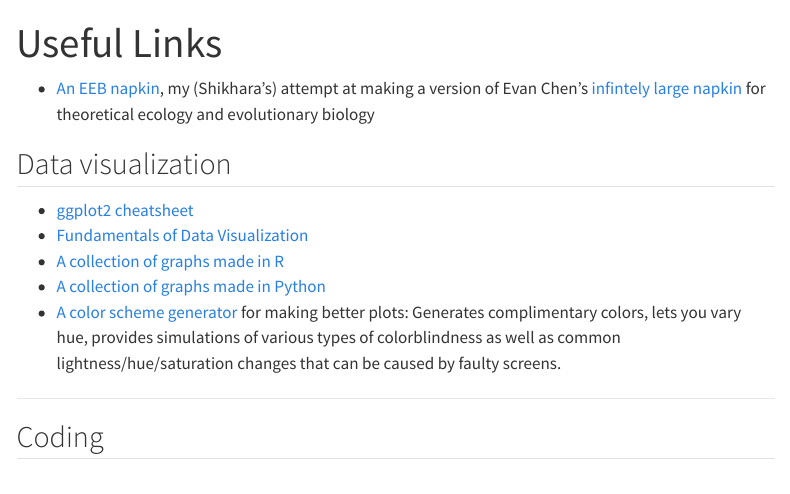
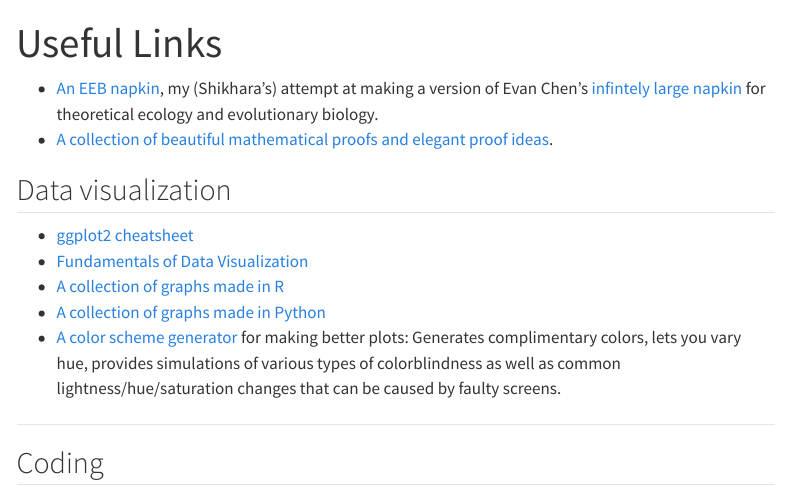
Before and after one commit to gauravathreya/lab-wiki, a Quarto document (links.qmd): the page in a window 1100 px wide, from its top. Rendered offline with R 4.5, knitr and Pandoc in place of Quarto, with nearby package versions; menus at the side of the page are left out.

Commit message:
Add basic proofs document

```diff
--- a/_quarto.yml
+++ b/_quarto.yml
@@ -16,6 +16,8 @@ website:
         contents:
         - section: "General math"
           contents:
+            - text: "Clever proofs and useful proof ideas"
+              href: assets/pdf/useful_proof_ideas.pdf
             - text: "Nonlinear dynamics"
               href: technical/math_notebooks/NLD.ipynb
         - section: "Evolutionary game theory examples"
--- a/links.qmd
+++ b/links.qmd
@@ -5,7 +5,8 @@ editor: source
 engine: knitr
 ---
 
-- [An EEB napkin](https://thepandalorian.github.io/EEB_napkin/EEB_napkin.pdf), my (Shikhara's) attempt at making a version of Evan Chen's [infintely large napkin](https://web.evanchen.cc/napkin.html) for theoretical ecology and evolutionary biology
+- [An EEB napkin](https://thepandalorian.github.io/EEB_napkin/EEB_napkin.pdf), my (Shikhara's) attempt at making a version of Evan Chen's [infintely large napkin](https://web.evanchen.cc/napkin.html) for theoretical ecology and evolutionary biology.
+- [A collection of beautiful mathematical proofs and elegant proof ideas](assets/pdf/useful_proof_ideas.pdf).
 
 ## Data visualization
 
```
Also changed, not shown: assets/pdf/useful_proof_ideas.pdf (added).
